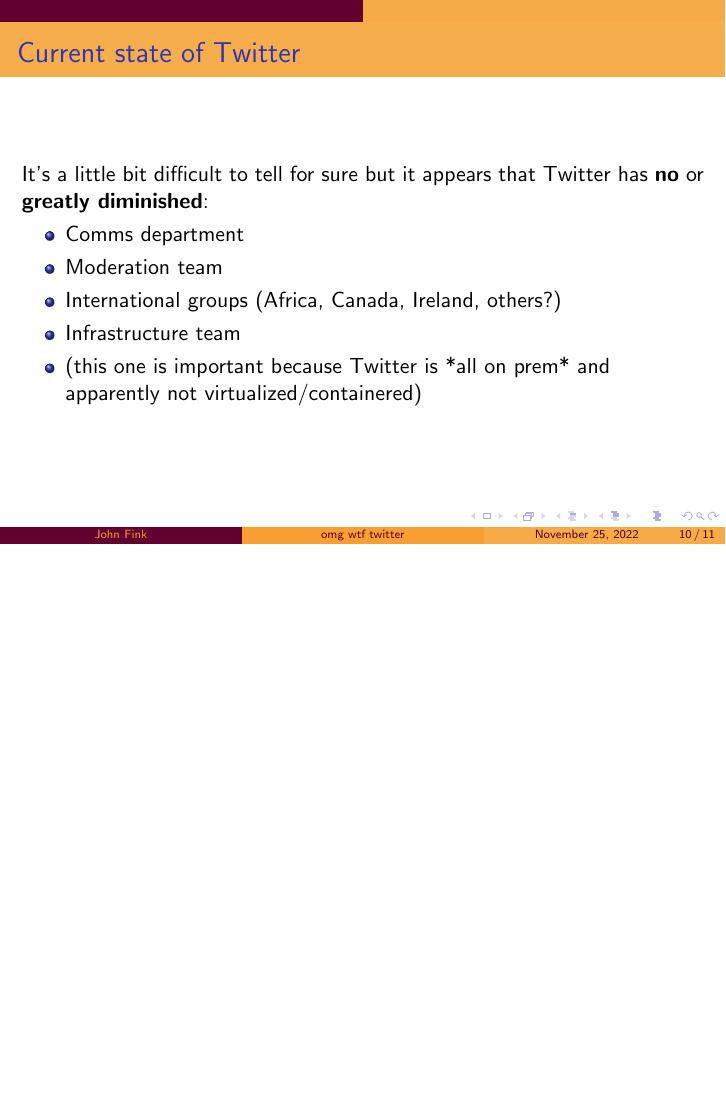
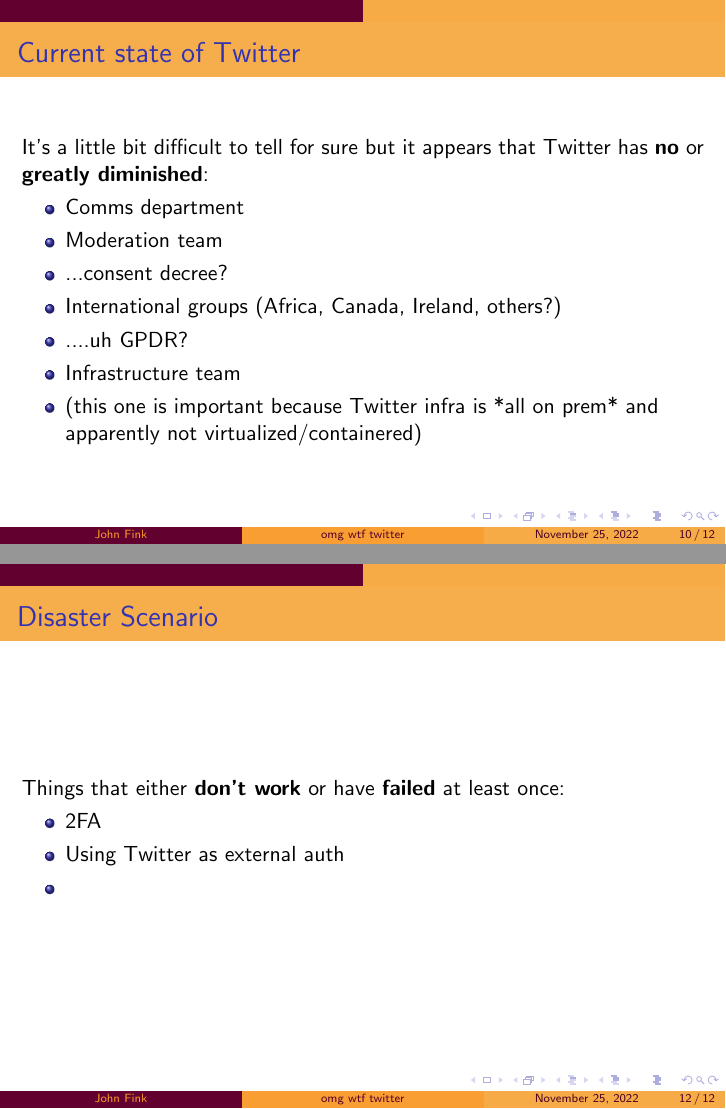
Before and after one commit to jbfink/omg-wtf-twitter, LaTeX slides (omgwtftwitter.tex): page 34 of 38 before the commit and pages 36 and 44 of 44 after it, the two joined at a grey line, the shorter picture padded with empty space. Compiled offline with pdfLaTeX.

Commit message:
txs auto checkin

```diff
--- a/omgwtftwitter.tex
+++ b/omgwtftwitter.tex
@@ -95,11 +95,15 @@
 		\pause
 		\item Moderation team
 		\pause
+		\item ...consent decree?
+		\pause
 		\item International groups (Africa, Canada, Ireland, others?)
+		\pause
+		\item ....uh GPDR?
 		\pause
 		\item Infrastructure team
 		\pause
-		\item (this one is important because Twitter is *all on prem* and apparently not virtualized/containered)
+		\item (this one is important because Twitter infra is *all on prem* and apparently not virtualized/containered)
 	\end{itemize}
 \end{frame}
 
@@ -114,5 +118,16 @@
 	\end{itemize}
 \end{frame}
 
+\begin{frame}{Disaster Scenario}
+	Things that either \textbf{don't work} or have \textbf{failed} at least once:
+	\begin{itemize}
+		\pause
+		\item 2FA
+		\pause
+		\item Using Twitter as external auth
+		\pause
+		\item
+	\end{itemize}
+\end{frame}
 
 \end{document}
```
